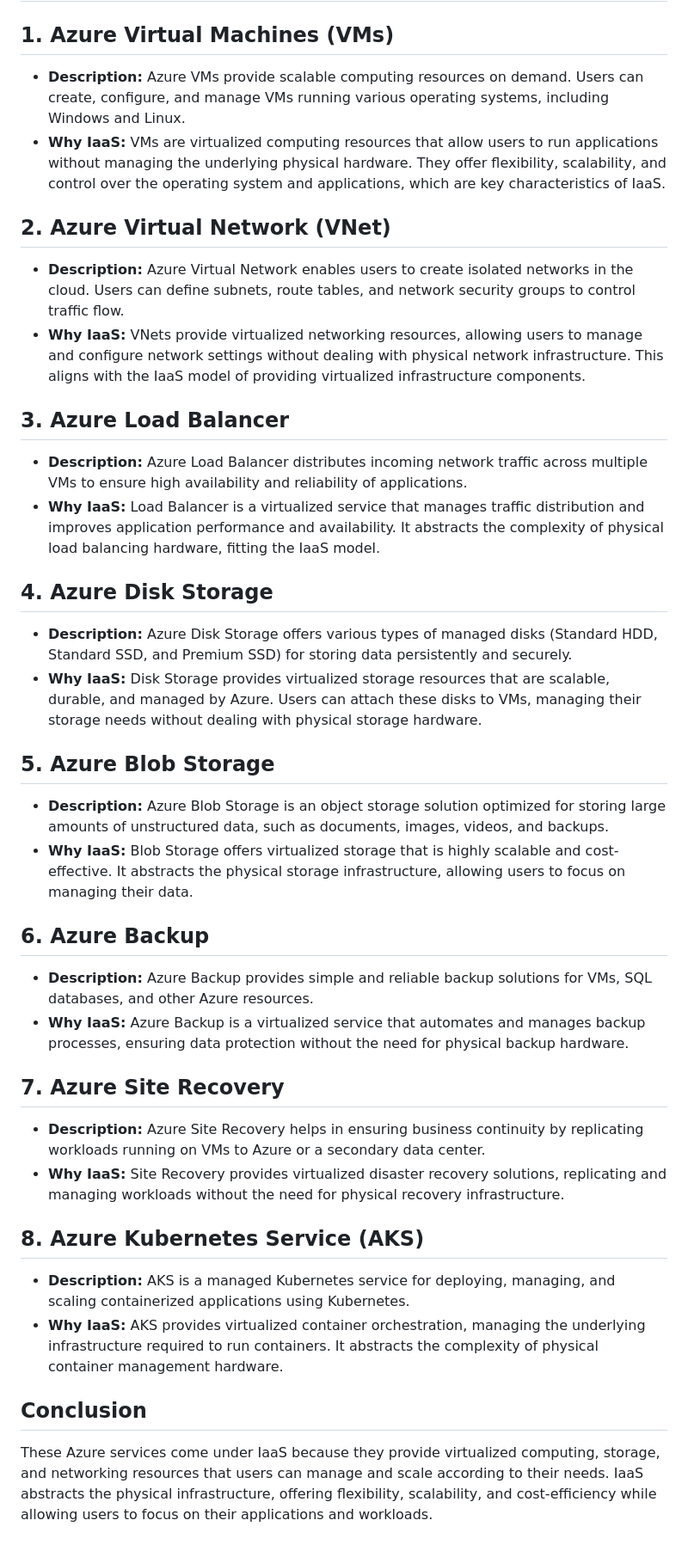
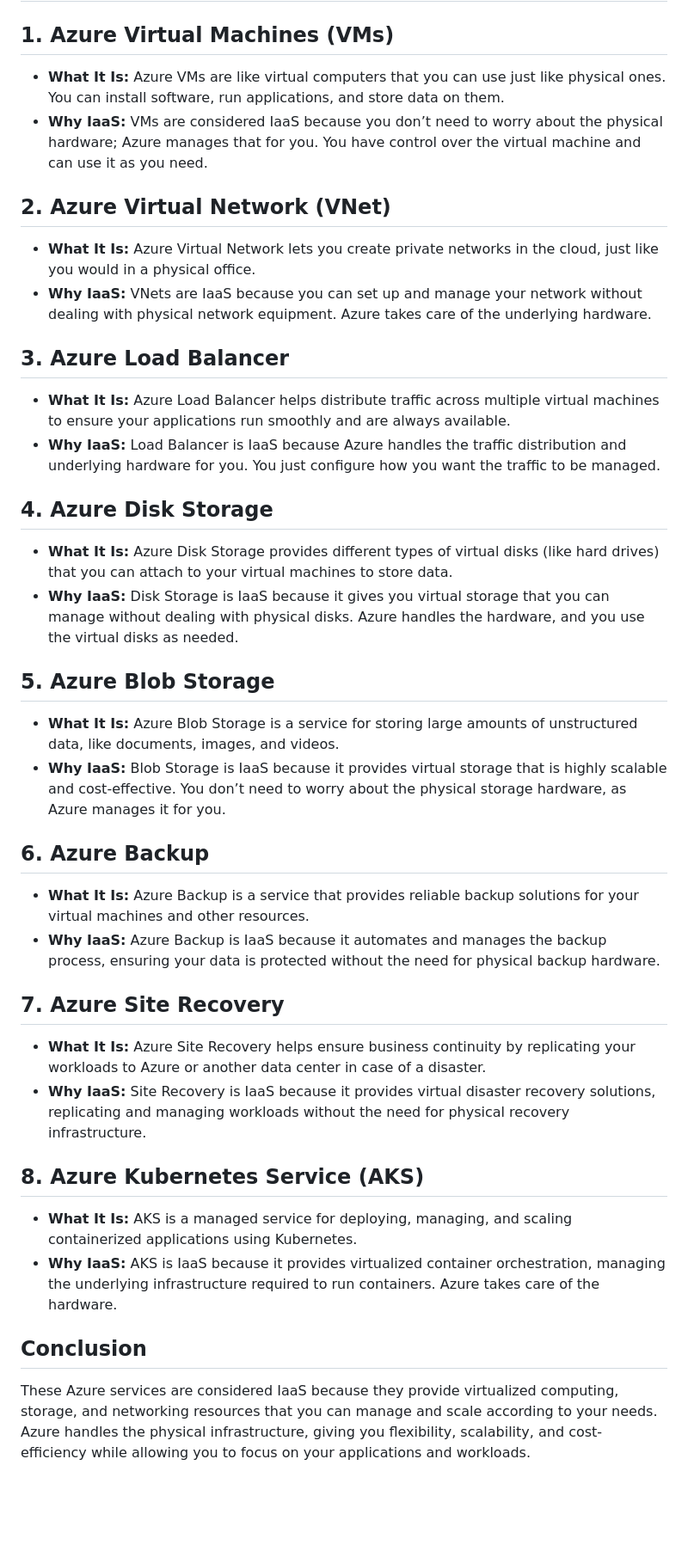
Before and after one commit to Avesh-code/collab_group, a Markdown page: Iaas.md, the part around the change. Shown: that part at 86% size. GitHub-like rendering; blank space fills up the shorter version.

Commit message:
Update Iaas.md 2

```diff
--- a/Iaas.md
+++ b/Iaas.md
@@ -1,36 +1,36 @@
 # List of IaaS Services in Azure and Why They Come Under IaaS
 
 ## 1. Azure Virtual Machines (VMs)
-- **Description:** Azure VMs provide scalable computing resources on demand. Users can create, configure, and manage VMs running various operating systems, including Windows and Linux.
-- **Why IaaS:** VMs are virtualized computing resources that allow users to run applications without managing the underlying physical hardware. They offer flexibility, scalability, and control over the operating system and applications, which are key characteristics of IaaS.
+- **What It Is:** Azure VMs are like virtual computers that you can use just like physical ones. You can install software, run applications, and store data on them.
+- **Why IaaS:** VMs are considered IaaS because you don’t need to worry about the physical hardware; Azure manages that for you. You have control over the virtual machine and can use it as you need.
 
 ## 2. Azure Virtual Network (VNet)
-- **Description:** Azure Virtual Network enables users to create isolated networks in the cloud. Users can define subnets, route tables, and network security groups to control traffic flow.
-- **Why IaaS:** VNets provide virtualized networking resources, allowing users to manage and configure network settings without dealing with physical network infrastructure. This aligns with the IaaS model of providing virtualized infrastructure components.
+- **What It Is:** Azure Virtual Network lets you create private networks in the cloud, just like you would in a physical office.
+- **Why IaaS:** VNets are IaaS because you can set up and manage your network without dealing with physical network equipment. Azure takes care of the underlying hardware.
 
 ## 3. Azure Load Balancer
-- **Description:** Azure Load Balancer distributes incoming network traffic across multiple VMs to ensure high availability and reliability of applications.
-- **Why IaaS:** Load Balancer is a virtualized service that manages traffic distribution and improves application performance and availability. It abstracts the complexity of physical load balancing hardware, fitting the IaaS model.
+- **What It Is:** Azure Load Balancer helps distribute traffic across multiple virtual machines to ensure your applications run smoothly and are always available.
+- **Why IaaS:** Load Balancer is IaaS because Azure handles the traffic distribution and underlying hardware for you. You just configure how you want the traffic to be managed.
 
 ## 4. Azure Disk Storage
-- **Description:** Azure Disk Storage offers various types of managed disks (Standard HDD, Standard SSD, and Premium SSD) for storing data persistently and securely.
-- **Why IaaS:** Disk Storage provides virtualized storage resources that are scalable, durable, and managed by Azure. Users can attach these disks to VMs, managing their storage needs without dealing with physical storage hardware.
+- **What It Is:** Azure Disk Storage provides different types of virtual disks (like hard drives) that you can attach to your virtual machines to store data.
+- **Why IaaS:** Disk Storage is IaaS because it gives you virtual storage that you can manage without dealing with physical disks. Azure handles the hardware, and you use the virtual disks as needed.
 
 ## 5. Azure Blob Storage
-- **Description:** Azure Blob Storage is an object storage solution optimized for storing large amounts of unstructured data, such as documents, images, videos, and backups.
-- **Why IaaS:** Blob Storage offers virtualized storage that is highly scalable and cost-effective. It abstracts the physical storage infrastructure, allowing users to focus on managing their data.
+- **What It Is:** Azure Blob Storage is a service for storing large amounts of unstructured data, like documents, images, and videos.
+- **Why IaaS:** Blob Storage is IaaS because it provides virtual storage that is highly scalable and cost-effective. You don’t need to worry about the physical storage hardware, as Azure manages it for you.
 
 ## 6. Azure Backup
-- **Description:** Azure Backup provides simple and reliable backup solutions for VMs, SQL databases, and other Azure resources.
-- **Why IaaS:** Azure Backup is a virtualized service that automates and manages backup processes, ensuring data protection without the need for physical backup hardware.
+- **What It Is:** Azure Backup is a service that provides reliable backup solutions for your virtual machines and other resources.
+- **Why IaaS:** Azure Backup is IaaS because it automates and manages the backup process, ensuring your data is protected without the need for physical backup hardware.
 
 ## 7. Azure Site Recovery
-- **Description:** Azure Site Recovery helps in ensuring business continuity by replicating workloads running on VMs to Azure or a secondary data center.
-- **Why IaaS:** Site Recovery provides virtualized disaster recovery solutions, replicating and managing workloads without the need for physical recovery infrastructure.
+- **What It Is:** Azure Site Recovery helps ensure business continuity by replicating your workloads to Azure or another data center in case of a disaster.
+- **Why IaaS:** Site Recovery is IaaS because it provides virtual disaster recovery solutions, replicating and managing workloads without the need for physical recovery infrastructure.
 
 ## 8. Azure Kubernetes Service (AKS)
-- **Description:** AKS is a managed Kubernetes service for deploying, managing, and scaling containerized applications using Kubernetes.
-- **Why IaaS:** AKS provides virtualized container orchestration, managing the underlying infrastructure required to run containers. It abstracts the complexity of physical container management hardware.
+- **What It Is:** AKS is a managed service for deploying, managing, and scaling containerized applications using Kubernetes.
+- **Why IaaS:** AKS is IaaS because it provides virtualized container orchestration, managing the underlying infrastructure required to run containers. Azure takes care of the hardware.
 
 ## Conclusion
-These Azure services come under IaaS because they provide virtualized computing, storage, and networking resources that users can manage and scale according to their needs. IaaS abstracts the physical infrastructure, offering flexibility, scalability, and cost-efficiency while allowing users to focus on their applications and workloads.
+These Azure services are considered IaaS because they provide virtualized computing, storage, and networking resources that you can manage and scale according to your needs. Azure handles the physical infrastructure, giving you flexibility, scalability, and cost-efficiency while allowing you to focus on your applications and workloads.
```
